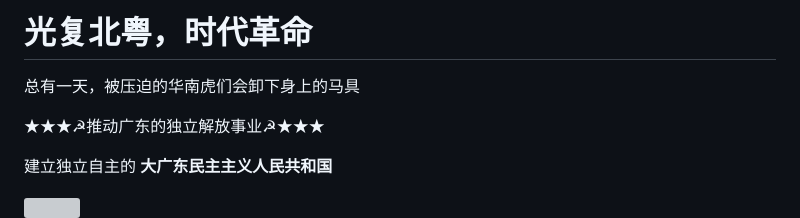
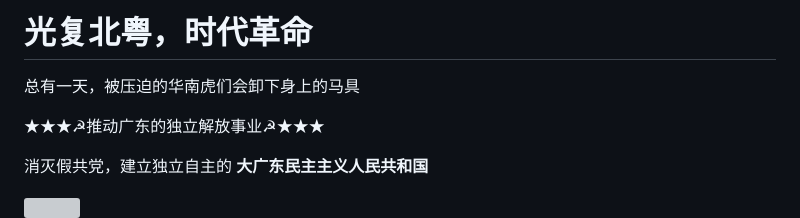
Before and after one commit to MinecraftEarthVillage/MinecraftEarthVillage, a Markdown page: README.md, the part around the change. GitHub-like rendering; grey boxes are pictures that could not be loaded.

```diff
--- a/README.md
+++ b/README.md
@@ -5,7 +5,7 @@
 
 ★★★☭推动广东的独立解放事业☭★★★
 
-建立独立自主的 **大广东民主主义人民共和国**
+消灭假共党，建立独立自主的 **大广东民主主义人民共和国**
 
 ![](North_Guangdong_Map.png)
 ![](Guangdong_Map.png)
```
